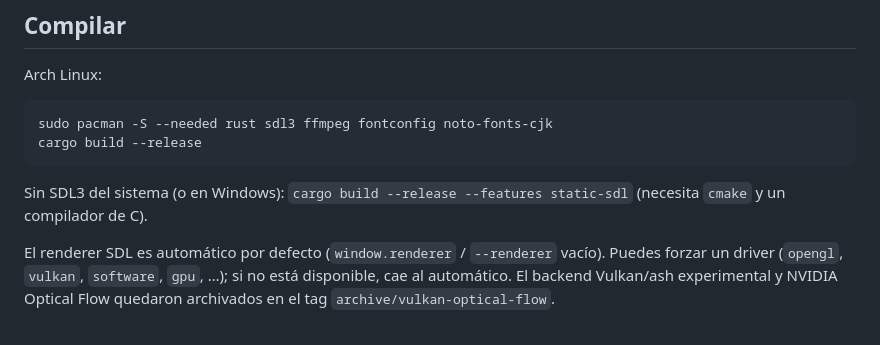
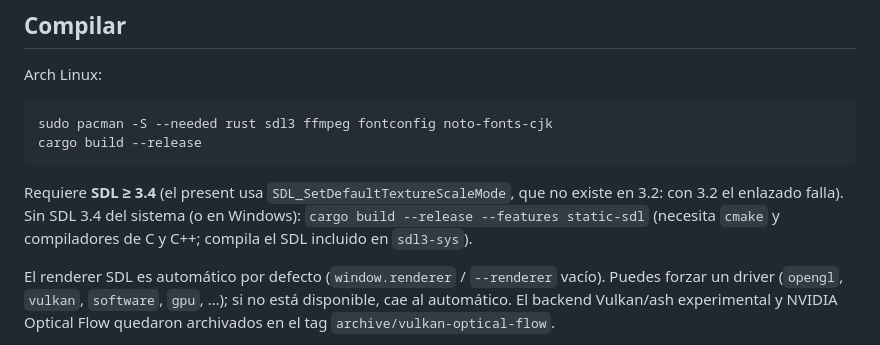
Before and after one commit to GeMu404/livenyan, a Markdown page: README.md, the part around the change. Rendered like a GitHub page.

Commit message:
build: documentar que hace falta SDL 3.4 o static-sdl
El present llama a SDL_SetDefaultTextureScaleMode (SDL 3.4); con el
SDL 3.2 de muchas distros el binario no enlaza y el README no lo decía.
Un camino para 3.2 exigiría cargar el símbolo en tiempo de ejecución,
así que solo se documenta el requisito y la alternativa static-sdl.

````diff
--- a/README.md
+++ b/README.md
@@ -19,8 +19,10 @@ sudo pacman -S --needed rust sdl3 ffmpeg fontconfig noto-fonts-cjk
 cargo build --release
 ```
 
-Sin SDL3 del sistema (o en Windows): `cargo build --release --features static-sdl`
-(necesita `cmake` y un compilador de C).
+Requiere **SDL ≥ 3.4** (el present usa `SDL_SetDefaultTextureScaleMode`, que no existe
+en 3.2: con 3.2 el enlazado falla). Sin SDL 3.4 del sistema (o en Windows):
+`cargo build --release --features static-sdl` (necesita `cmake` y compiladores de C y C++;
+compila el SDL incluido en `sdl3-sys`).
 
 El renderer SDL es automático por defecto (`window.renderer` / `--renderer` vacío).
 Puedes forzar un driver (`opengl`, `vulkan`, `software`, `gpu`, …); si no está
````
